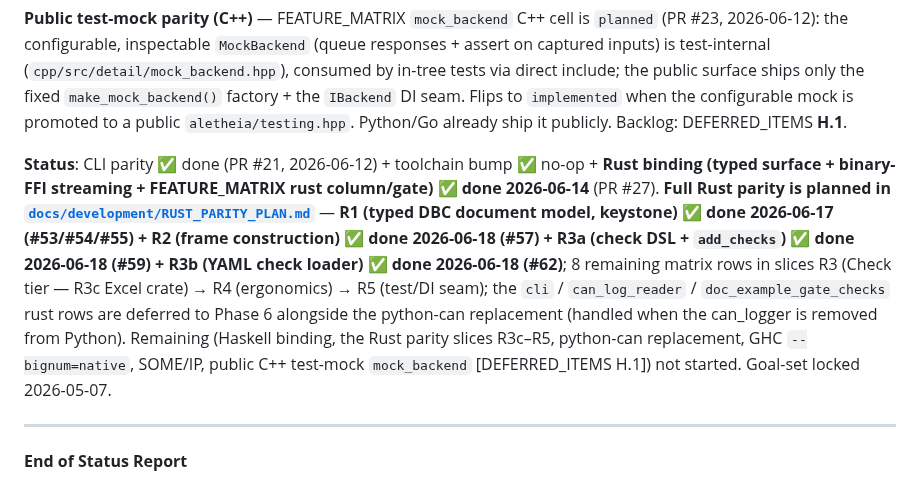
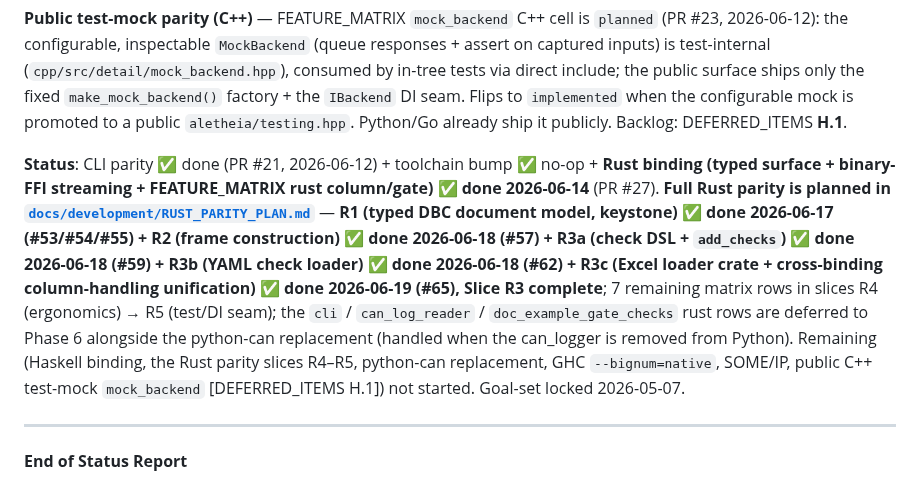
Before and after one commit to Jaetan/aletheia, a Markdown page: PROJECT_STATUS.md, the part around one of its changes. GitHub-like rendering.

```diff
--- a/PROJECT_STATUS.md
+++ b/PROJECT_STATUS.md
@@ -150,7 +150,7 @@ All six rows were re-measured 2026-06-11 on the current host under clang-22, the
 
 **Public test-mock parity (C++)** — FEATURE_MATRIX `mock_backend` C++ cell is `planned` (PR #23, 2026-06-12): the configurable, inspectable `MockBackend` (queue responses + assert on captured inputs) is test-internal (`cpp/src/detail/mock_backend.hpp`), consumed by in-tree tests via direct include; the public surface ships only the fixed `make_mock_backend()` factory + the `IBackend` DI seam.  Flips to `implemented` when the configurable mock is promoted to a public `aletheia/testing.hpp`.  Python/Go already ship it publicly.  Backlog: DEFERRED_ITEMS **H.1**.
 
-**Status**: CLI parity ✅ done (PR #21, 2026-06-12) + toolchain bump ✅ no-op + **Rust binding (typed surface + binary-FFI streaming + FEATURE_MATRIX rust column/gate) ✅ done 2026-06-14** (PR #27).  **Full Rust parity is planned in [`docs/development/RUST_PARITY_PLAN.md`](docs/development/RUST_PARITY_PLAN.md)** — **R1 (typed DBC document model, keystone) ✅ done 2026-06-17 (#53/#54/#55) + R2 (frame construction) ✅ done 2026-06-18 (#57) + R3a (check DSL + `add_checks`) ✅ done 2026-06-18 (#59) + R3b (YAML check loader) ✅ done 2026-06-18 (#62)**; 8 remaining matrix rows in slices R3 (Check tier — R3c Excel crate) → R4 (ergonomics) → R5 (test/DI seam); the `cli` / `can_log_reader` / `doc_example_gate_checks` rust rows are deferred to Phase 6 alongside the python-can replacement (handled when the can_logger is removed from Python).  Remaining (Haskell binding, the Rust parity slices R3c–R5, python-can replacement, GHC `--bignum=native`, SOME/IP, public C++ test-mock `mock_backend` [DEFERRED_ITEMS H.1]) not started.  Goal-set locked 2026-05-07.
+**Status**: CLI parity ✅ done (PR #21, 2026-06-12) + toolchain bump ✅ no-op + **Rust binding (typed surface + binary-FFI streaming + FEATURE_MATRIX rust column/gate) ✅ done 2026-06-14** (PR #27).  **Full Rust parity is planned in [`docs/development/RUST_PARITY_PLAN.md`](docs/development/RUST_PARITY_PLAN.md)** — **R1 (typed DBC document model, keystone) ✅ done 2026-06-17 (#53/#54/#55) + R2 (frame construction) ✅ done 2026-06-18 (#57) + R3a (check DSL + `add_checks`) ✅ done 2026-06-18 (#59) + R3b (YAML check loader) ✅ done 2026-06-18 (#62) + R3c (Excel loader crate + cross-binding column-handling unification) ✅ done 2026-06-19 (#65), Slice R3 complete**; 7 remaining matrix rows in slices R4 (ergonomics) → R5 (test/DI seam); the `cli` / `can_log_reader` / `doc_example_gate_checks` rust rows are deferred to Phase 6 alongside the python-can replacement (handled when the can_logger is removed from Python).  Remaining (Haskell binding, the Rust parity slices R4–R5, python-can replacement, GHC `--bignum=native`, SOME/IP, public C++ test-mock `mock_backend` [DEFERRED_ITEMS H.1]) not started.  Goal-set locked 2026-05-07.
 
 ---
 
```
Also changed, not shown: other parts of PROJECT_STATUS.md (+3 -3 lines), CLAUDE.md (+2 -2 lines), docs/development/RUST_PARITY_PLAN.md (+21 -12 lines).
